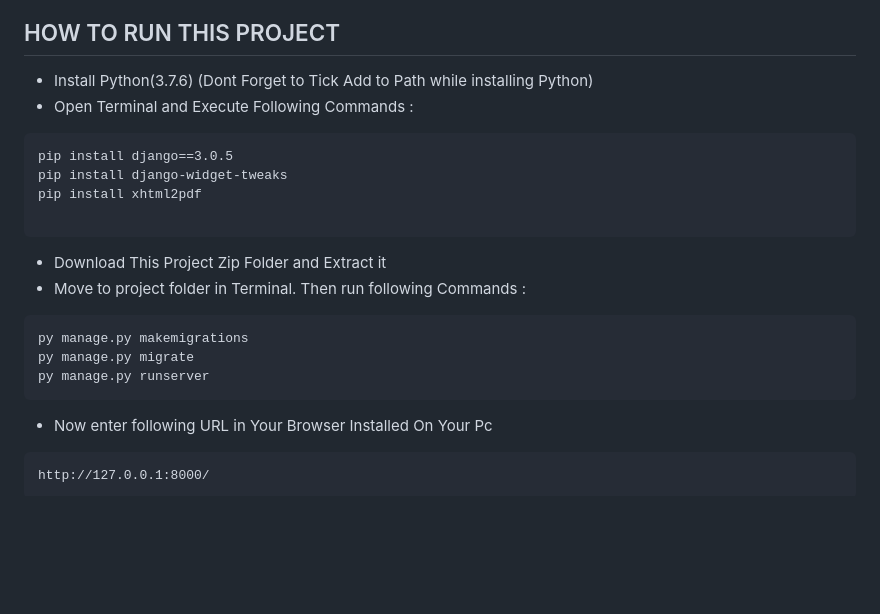
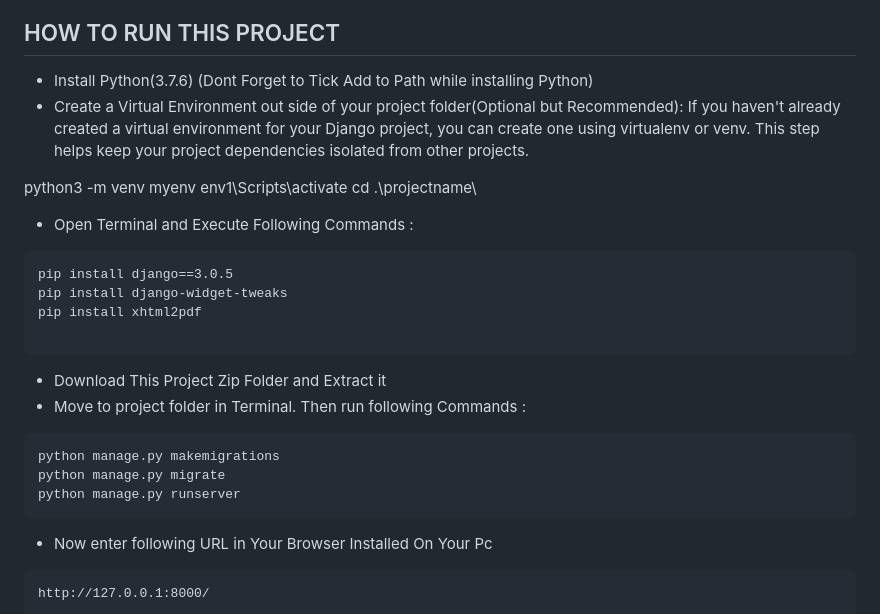
Before and after one commit to Jazeye/Khanakhazanafinal, a Markdown page: README.md, the part around the change. Rendered like a GitHub page; blank space fills up the shorter version.

````diff
--- a/README.md
+++ b/README.md
@@ -37,6 +37,11 @@ py manage.py createsuperuser
 
 ## HOW TO RUN THIS PROJECT
 - Install Python(3.7.6) (Dont Forget to Tick Add to Path while installing Python)
+- Create a Virtual Environment out side of your project folder(Optional but Recommended): If you haven't already created a virtual environment for your Django project, you can create one using virtualenv or venv. This step helps keep your project dependencies isolated from other projects.
+
+python3 -m venv myenv
+env1\Scripts\activate
+cd .\projectname\
 - Open Terminal and Execute Following Commands :
 ```
 pip install django==3.0.5
@@ -47,9 +52,9 @@ pip install xhtml2pdf
 - Download This Project Zip Folder and Extract it
 - Move to project folder in Terminal. Then run following Commands :
 ```
-py manage.py makemigrations
-py manage.py migrate
-py manage.py runserver
+python manage.py makemigrations
+python manage.py migrate
+python manage.py runserver
 ```
 - Now enter following URL in Your Browser Installed On Your Pc
 ```
````
